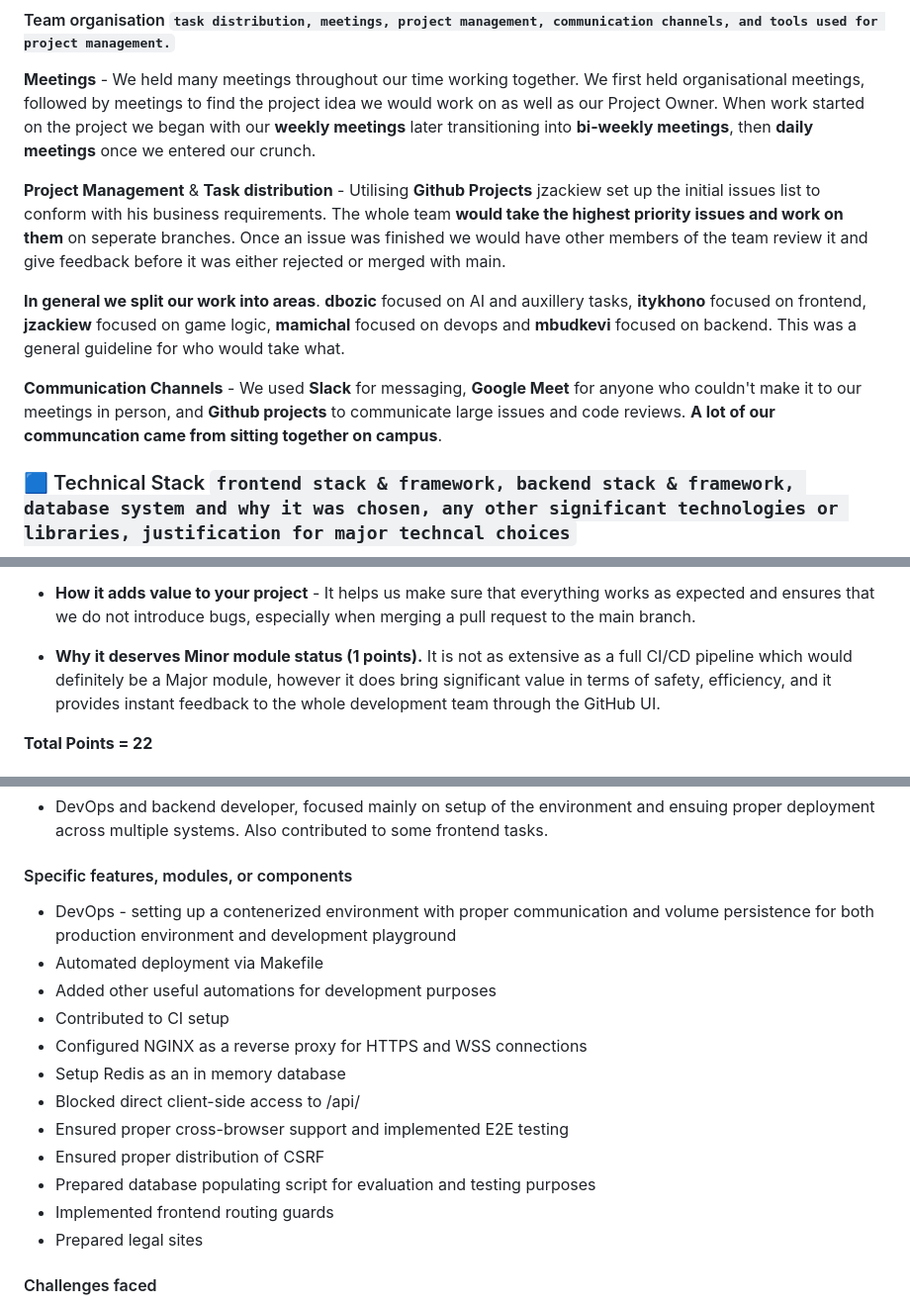
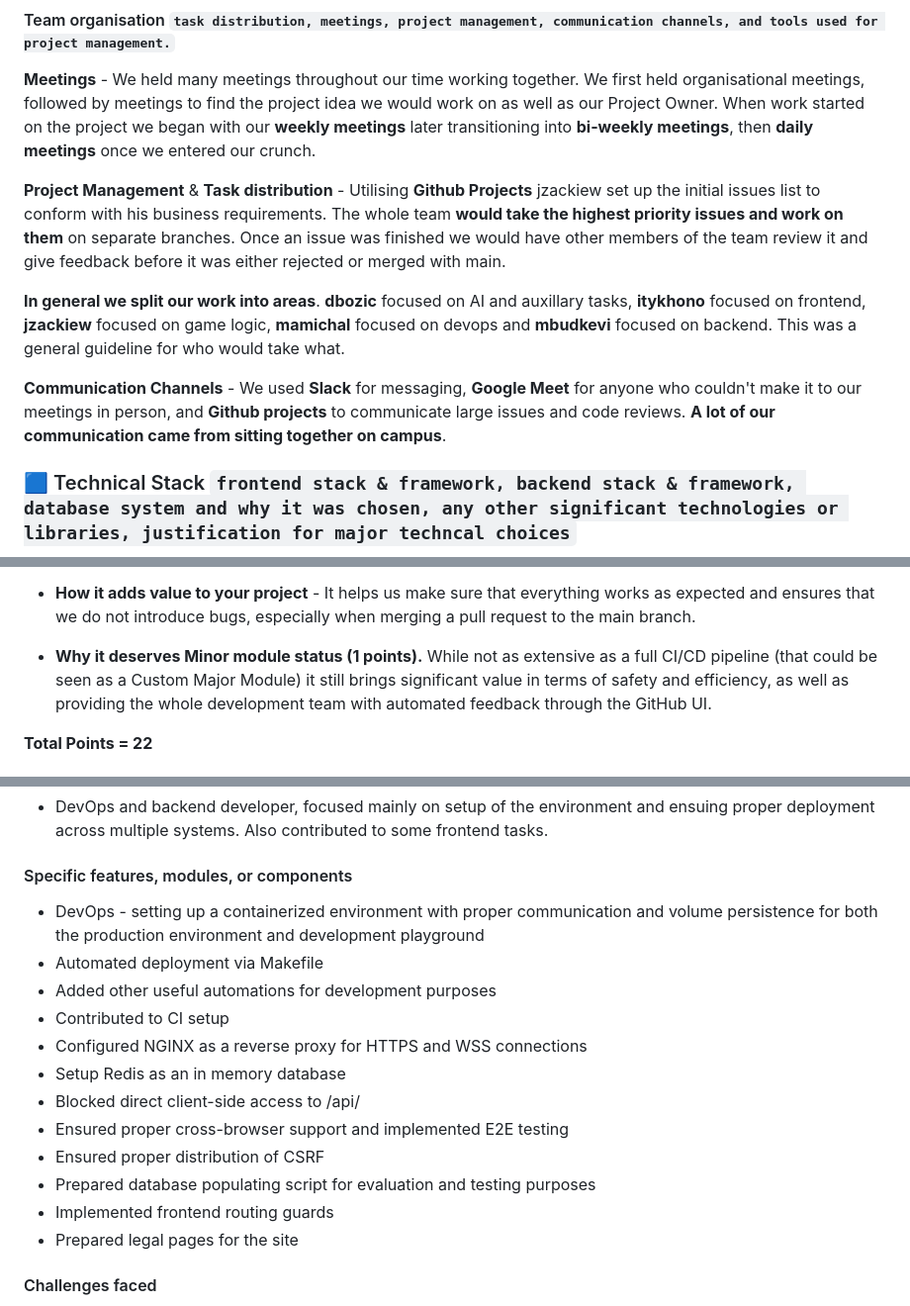
Before and after one commit to Jzackiewicz/42_ft_transcendence, a Markdown page: README.md, 3 parts joined by grey strips. Shown at 99% size. Drawn GitHub-style.

````diff
--- a/README.md
+++ b/README.md
@@ -120,11 +120,11 @@ You might want to do this if automatic migration is not working.
 #### Team organisation ```task distribution, meetings, project management, communication channels, and tools used for project management.```
 **Meetings** - We held many meetings throughout our time working together. We first held organisational meetings, followed by meetings to find the project idea we would work on as well as our Project Owner. When work started on the project we began with our **weekly meetings** later transitioning into **bi-weekly meetings**, then **daily meetings** once we entered our crunch.
 
-**Project Management** & **Task distribution** - Utilising **Github Projects** jzackiew set up the initial issues list to conform with his business requirements. The whole team **would take the highest priority issues and work on them** on seperate branches. Once an issue was finished we would have other members of the team review it and give feedback before it was either rejected or merged with main.
+**Project Management** & **Task distribution** - Utilising **Github Projects** jzackiew set up the initial issues list to conform with his business requirements. The whole team **would take the highest priority issues and work on them** on separate branches. Once an issue was finished we would have other members of the team review it and give feedback before it was either rejected or merged with main.
 
-**In general we split our work into areas**. **dbozic** focused on AI and auxillery tasks, **itykhono** focused on frontend, **jzackiew** focused on game logic, **mamichal** focused on devops and **mbudkevi** focused on backend. This was a general guideline for who would take what.
+**In general we split our work into areas**. **dbozic** focused on AI and auxillary tasks, **itykhono** focused on frontend, **jzackiew** focused on game logic, **mamichal** focused on devops and **mbudkevi** focused on backend. This was a general guideline for who would take what.
 
-**Communication Channels** - We used **Slack** for messaging, **Google Meet** for anyone who couldn't make it to our meetings in person, and **Github projects** to communicate large issues and code reviews. **A lot of our communcation came from sitting together on campus**.
+**Communication Channels** - We used **Slack** for messaging, **Google Meet** for anyone who couldn't make it to our meetings in person, and **Github projects** to communicate large issues and code reviews. **A lot of our communication came from sitting together on campus**.
 
 ### 🟦 Technical Stack ```frontend stack & framework, backend stack & framework, database system and why it was chosen, any other significant technologies or libraries, justification for major techncal choices```
 - **Frontend technologies and frameworks**
@@ -325,10 +325,10 @@ of the functionalities and helped us save on development time.
 works as expected and ensures that we do not introduce bugs,
 especially when merging a pull request to the main branch.
 
-- **Why it deserves Minor module status (1 points).** It is not as extensive as
-a full CI/CD pipeline which would definitely be a Major module, however it does
-bring significant value in terms of safety, efficiency, and it provides instant
-feedback to the whole development team through the GitHub UI.
+- **Why it deserves Minor module status (1 points).** While not as extensive as
+a full CI/CD pipeline (that could be seen as a Custom Major Module) it still
+brings significant value in terms of safety and efficiency, as well as providing
+the whole development team with automated feedback through the GitHub UI.
 
 **Total Points = 22**
 
@@ -372,8 +372,8 @@ frontend tasks.
 
 #### Specific features, modules, or components
 
-- DevOps - setting up a contenerized environment with proper communication and
-volume persistence for both production environment and development playground
+- DevOps - setting up a containerized environment with proper communication and
+volume persistence for both the production environment and development playground
 - Automated deployment via Makefile
 - Added other useful automations for development purposes
 - Contributed to CI setup
@@ -384,7 +384,7 @@ volume persistence for both production environment and development playground
 - Ensured proper distribution of CSRF
 - Prepared database populating script for evaluation and testing purposes
 - Implemented frontend routing guards
-- Prepared legal sites
+- Prepared legal pages for the site
 
 #### Challenges faced
 
````
Also changed, not shown: other parts of README.md (+8 -8 lines).
